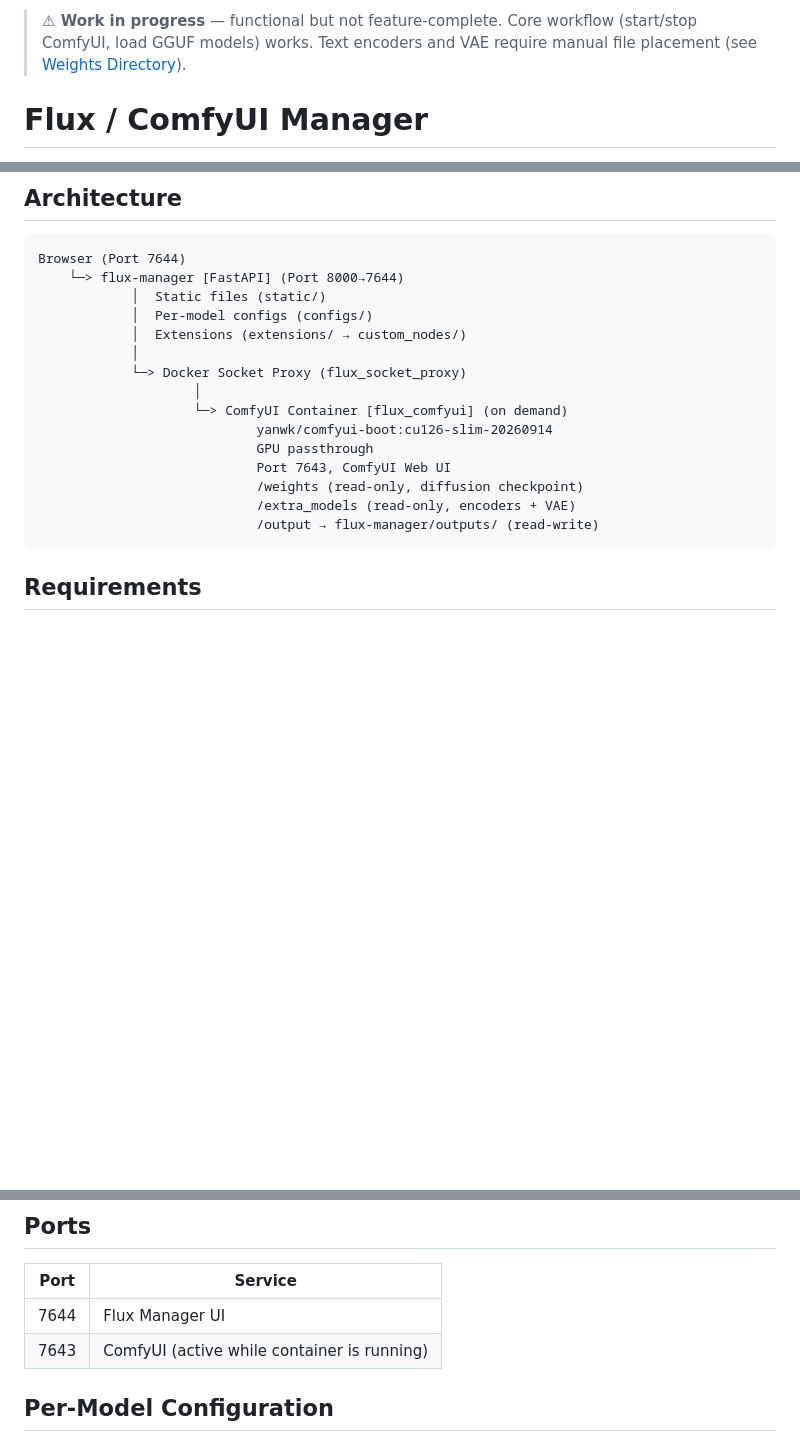
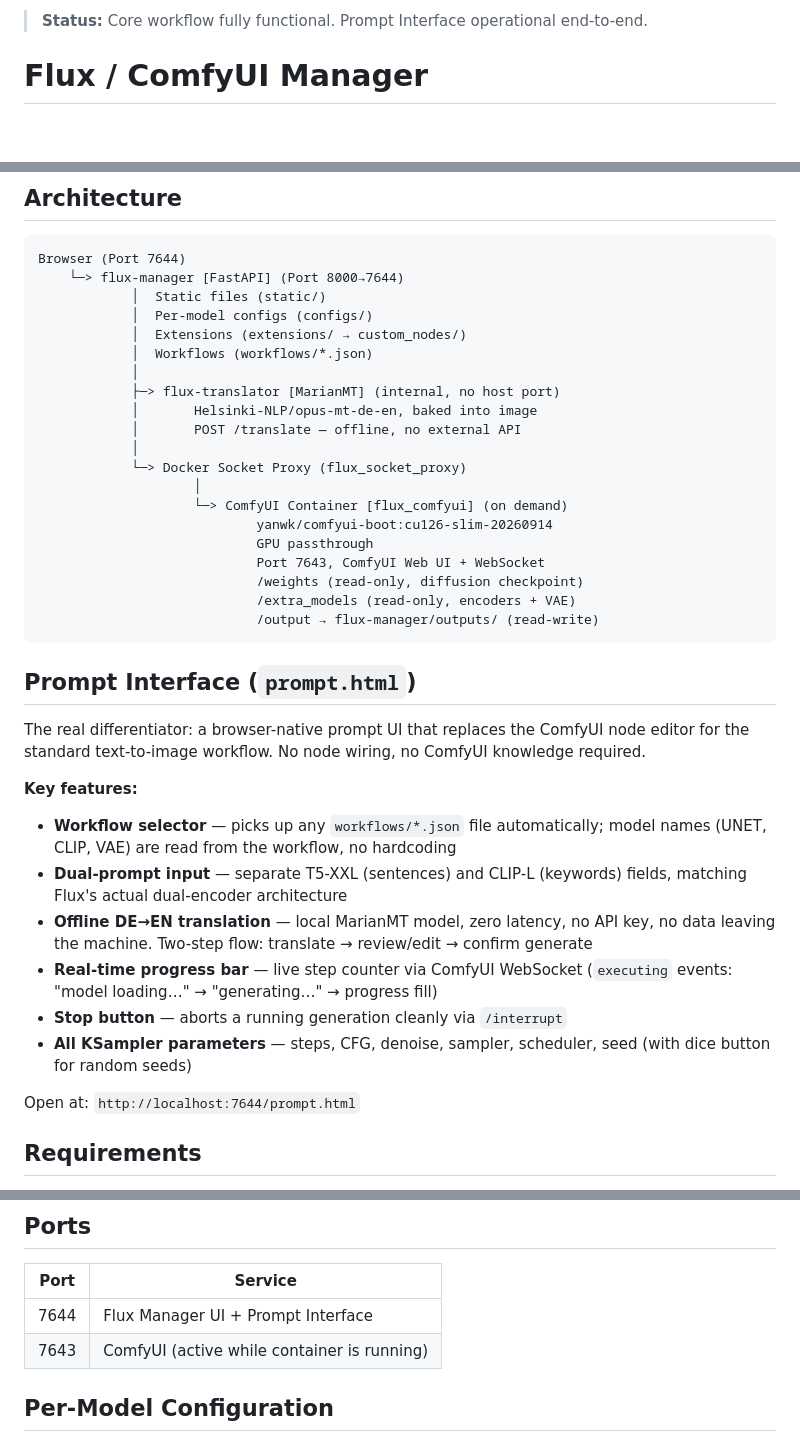
Before and after one commit to Rigel-Computer/diffusion-dock, a Markdown page: README.md, 3 parts joined by grey strips. GitHub-like rendering; blank space fills up the shorter version.

````diff
--- a/README.md
+++ b/README.md
@@ -1,6 +1,4 @@
-> **⚠ Work in progress** — functional but not feature-complete.
-> Core workflow (start/stop ComfyUI, load GGUF models) works.
-> Text encoders and VAE require manual file placement (see [Weights Directory](#weights-directory)).
+> **Status:** Core workflow fully functional. Prompt Interface operational end-to-end.
 
 # Flux / ComfyUI Manager
 
@@ -17,17 +15,43 @@ Browser (Port 7644)
             │  Static files (static/)
             │  Per-model configs (configs/)
             │  Extensions (extensions/ → custom_nodes/)
+            │  Workflows (workflows/*.json)
+            │
+            ├─> flux-translator [MarianMT] (internal, no host port)
+            │       Helsinki-NLP/opus-mt-de-en, baked into image
+            │       POST /translate — offline, no external API
             │
             └─> Docker Socket Proxy (flux_socket_proxy)
                     │
                     └─> ComfyUI Container [flux_comfyui] (on demand)
                             yanwk/comfyui-boot:cu126-slim-20260914
                             GPU passthrough
-                            Port 7643, ComfyUI Web UI
+                            Port 7643, ComfyUI Web UI + WebSocket
                             /weights (read-only, diffusion checkpoint)
                             /extra_models (read-only, encoders + VAE)
                             /output → flux-manager/outputs/ (read-write)
 ```
+
+## Prompt Interface (`prompt.html`)
+
+The real differentiator: a browser-native prompt UI that replaces the ComfyUI
+node editor for the standard text-to-image workflow. No node wiring, no ComfyUI
+knowledge required.
+
+**Key features:**
+- **Workflow selector** — picks up any `workflows/*.json` file automatically;
+  model names (UNET, CLIP, VAE) are read from the workflow, no hardcoding
+- **Dual-prompt input** — separate T5-XXL (sentences) and CLIP-L (keywords) fields,
+  matching Flux's actual dual-encoder architecture
+- **Offline DE→EN translation** — local MarianMT model, zero latency, no API key,
+  no data leaving the machine. Two-step flow: translate → review/edit → confirm generate
+- **Real-time progress bar** — live step counter via ComfyUI WebSocket
+  (`executing` events: "model loading…" → "generating…" → progress fill)
+- **Stop button** — aborts a running generation cleanly via `/interrupt`
+- **All KSampler parameters** — steps, CFG, denoise, sampler, scheduler, seed
+  (with dice button for random seeds)
+
+Open at: `http://localhost:7644/prompt.html`
 
 ## Requirements
 
@@ -91,7 +115,7 @@ http://localhost:7644
 
 | Port | Service |
 |------|---------|
-| 7644 | Flux Manager UI |
+| 7644 | Flux Manager UI + Prompt Interface |
 | 7643 | ComfyUI (active while container is running) |
 
 ## Per-Model Configuration
````
Also changed, not shown: README_DE.md (+29 -5 lines).
